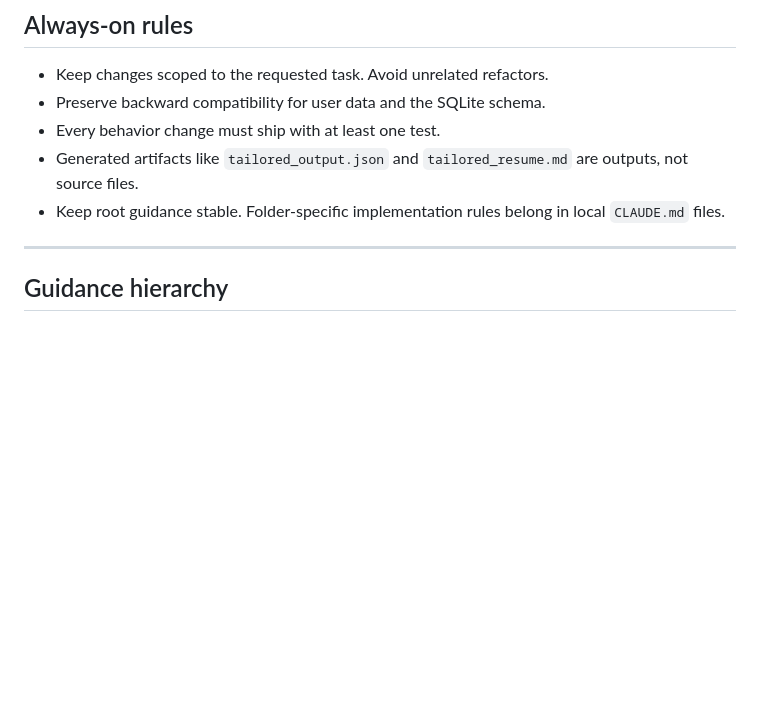
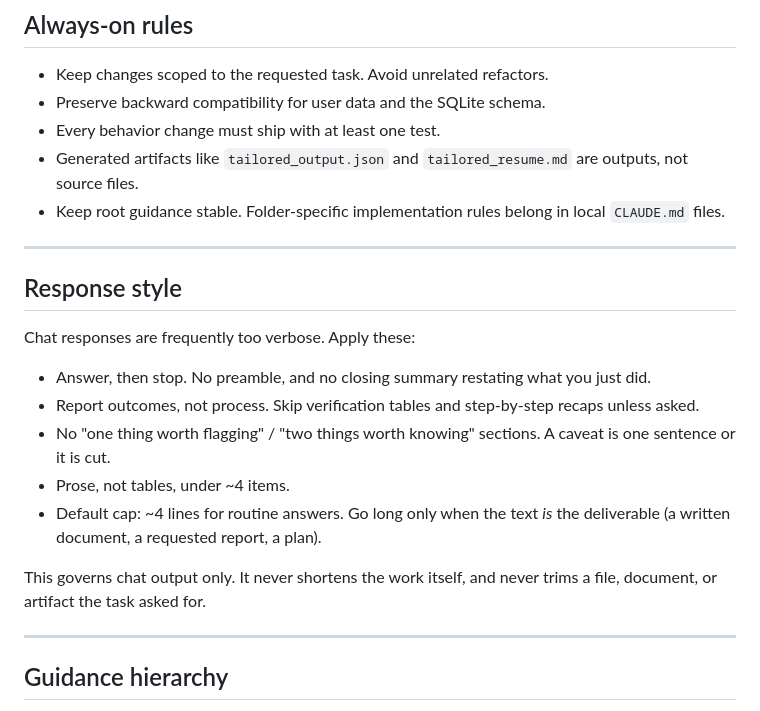
Before and after one commit to nathansso/agentic_resume_tailoring, a Markdown page: CLAUDE.md, the part around the change. Drawn GitHub-style; blank space fills up the shorter version.

Commit message:
docs: add a response-style section to the repo guidance
Chat responses were running too verbose. Codifies the rules the user asked for:
answer and stop, outcomes over process, no trailing caveat sections, prose under
~4 items, ~4-line default for routine answers. Scoped to chat output only — it
never shortens the work or trims a requested document.

Co-Authored-By: Claude Opus 5 <noreply@anthropic.com>

```diff
--- a/CLAUDE.md
+++ b/CLAUDE.md
@@ -39,6 +39,20 @@ Do not break the CLI when making web changes.
 - Every behavior change must ship with at least one test.
 - Generated artifacts like `tailored_output.json` and `tailored_resume.md` are outputs, not source files.
 - Keep root guidance stable. Folder-specific implementation rules belong in local `CLAUDE.md` files.
+
+---
+
+## Response style
+
+Chat responses are frequently too verbose. Apply these:
+
+- Answer, then stop. No preamble, and no closing summary restating what you just did.
+- Report outcomes, not process. Skip verification tables and step-by-step recaps unless asked.
+- No "one thing worth flagging" / "two things worth knowing" sections. A caveat is one sentence or it is cut.
+- Prose, not tables, under ~4 items.
+- Default cap: ~4 lines for routine answers. Go long only when the text *is* the deliverable (a written document, a requested report, a plan).
+
+This governs chat output only. It never shortens the work itself, and never trims a file, document, or artifact the task asked for.
 
 ---
 
```
